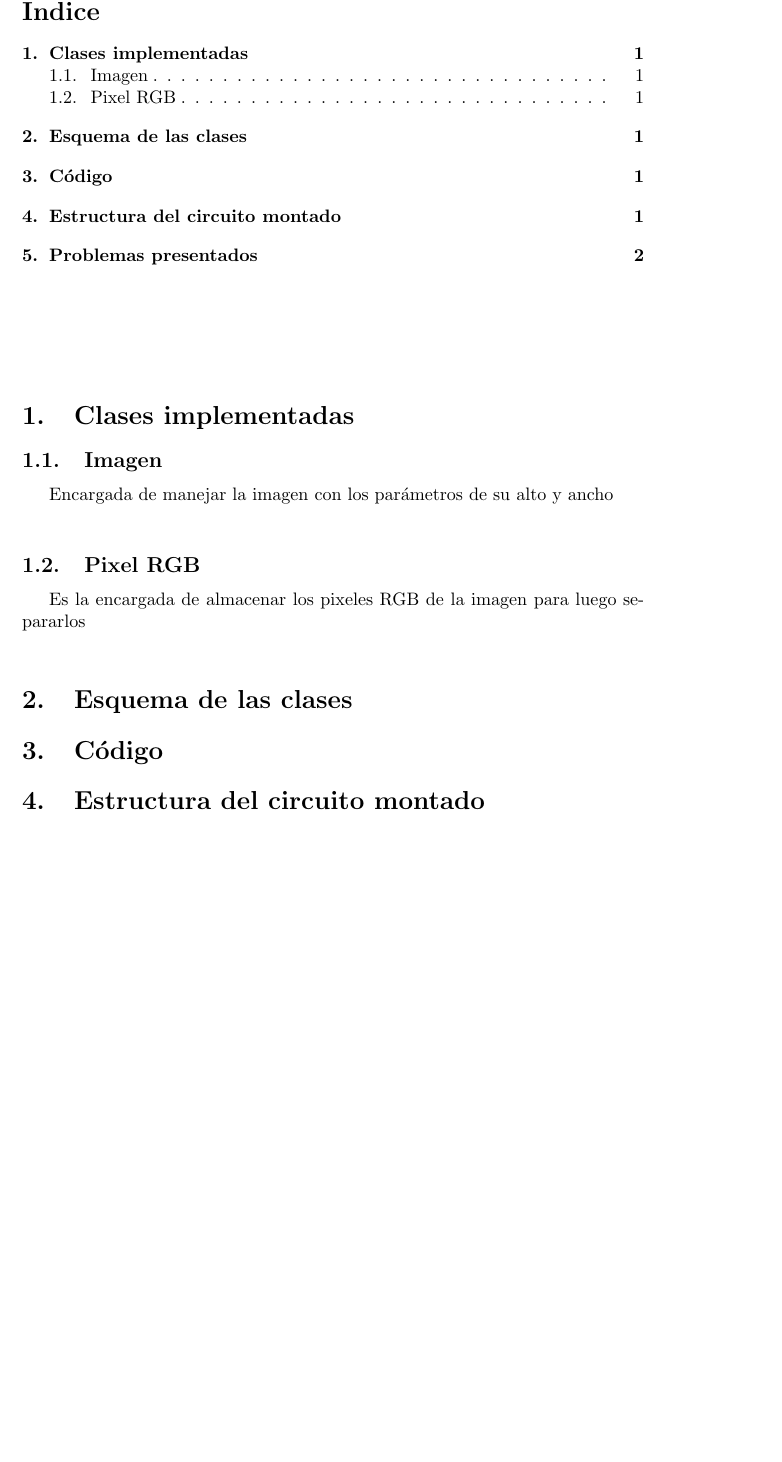
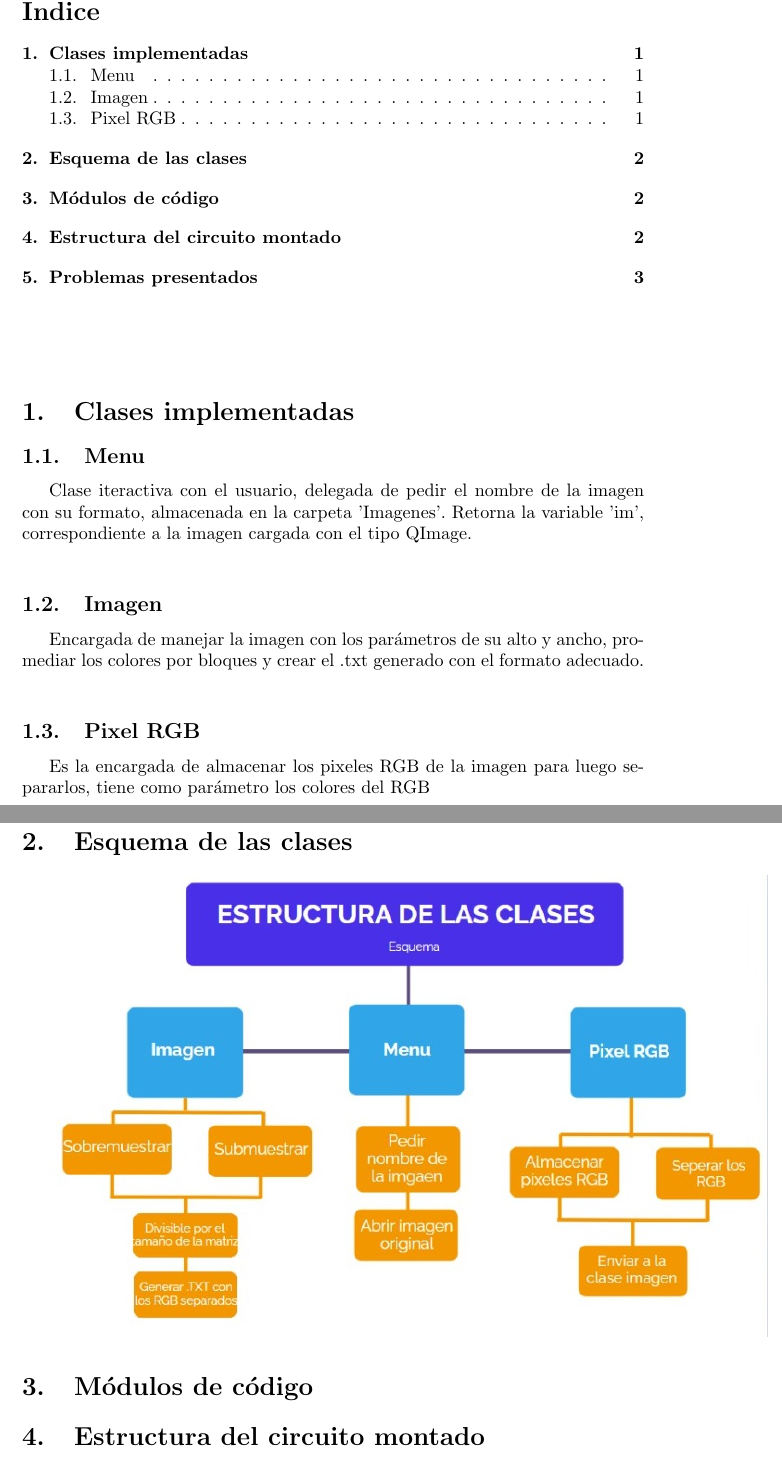
Before and after one commit to Hesdek/Parcial_2, a LaTeX document (Informe/Implementación de la solución/main.tex): part of page 2 of 3 before the commit and two parts of pages 2 and 3 of 4 after it, the two joined at a grey line, cut so that both start at the same text, the shorter picture padded with empty space. Compiled offline with pdfLaTeX.

Commit message:
Agregamos esquema de las clases y un manual de usuario

```diff
--- a/Informe/Implementación de la solución/main.tex
+++ b/Informe/Implementación de la solución/main.tex
@@ -40,16 +40,22 @@
 \end{titlepage}
 
 \tableofcontents
-\vspace{2cm}
+\vspace{1,5cm}
 \section{Clases implementadas}
+
+\subsection{Menu}
+Clase iteractiva con el usuario, delegada de pedir el nombre de la imagen con su formato, almacenada en la carpeta 'Imagenes'. Retorna la variable 'im', correspondiente a la imagen cargada con el tipo QImage.\\
+
 \subsection{Imagen}
-Encargada de manejar la imagen con los parámetros de su alto y ancho\\
+Encargada de manejar la imagen con los parámetros de su alto y ancho, promediar los colores por bloques y crear el .txt generado con el formato adecuado.\\
+
 \subsection{Pixel RGB}
-Es la encargada de almacenar los pixeles RGB de la imagen para luego separarlos\\
+Es la encargada de almacenar los pixeles RGB de la imagen para luego separarlos, tiene como parámetro los colores del RGB\\
 
 \section{Esquema de las clases}
+\includegraphics[width=14cm]{Imagenes/clases.jpeg}
 
-\section{Código}
+\section{Módulos de código}
 
 \section{Estructura del circuito montado}
 Para la matriz de LEDs en Tinkerdad, diseñamos un circuito de 16x16 LEDs, hecha con tiras de neopixel. Cada una con su salida conectada a la entrada de la fila/tira superior, la potencia conectada a un sumnistro de energía y todas las coneciones para que el circuito funcione con normalidad\\
```
Also changed, not shown: Manual de usuario/Manual_usr.txt (+5 -5 lines), Informe/Imagenes/clases.jpeg (added), Informe/Implementación de la solución/Informe_Fase2.pdf.
